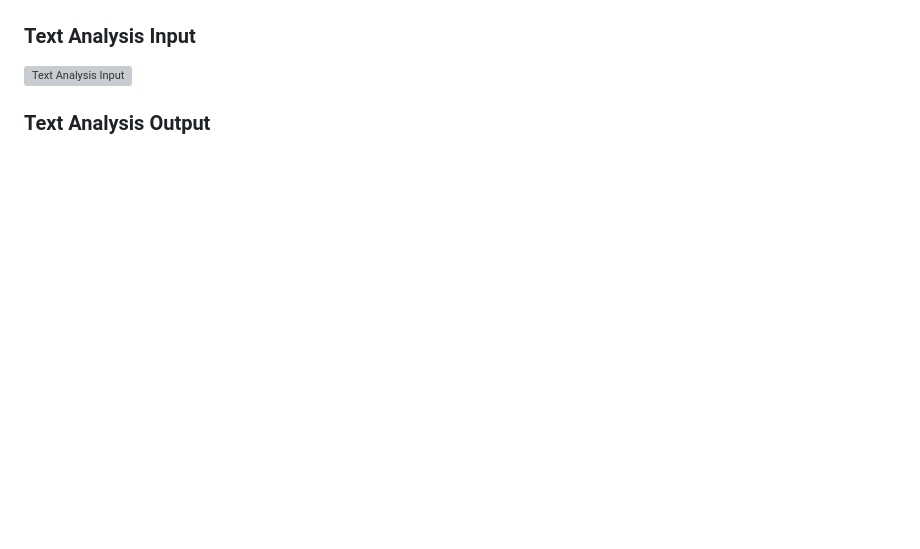
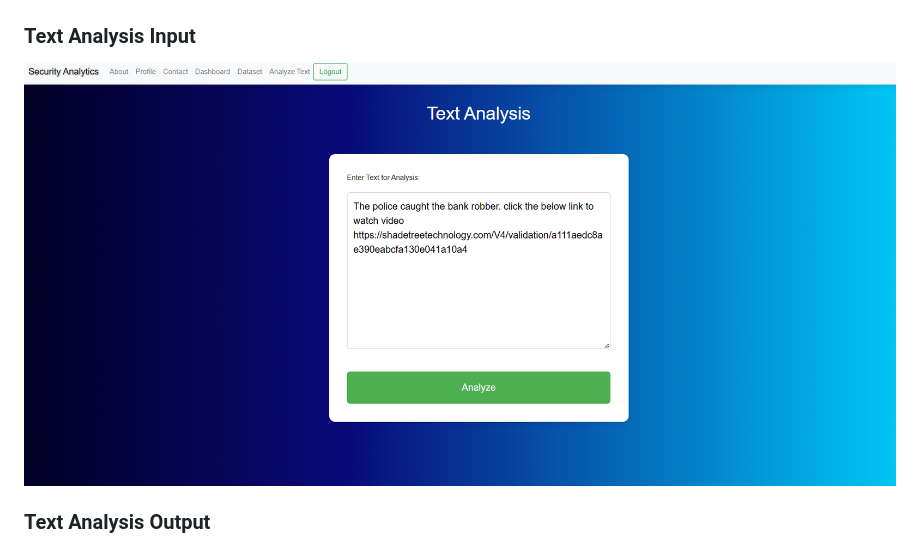
Before and after one commit to agszn/PhishingDetection, a Markdown page: README.md, the part around the change. Drawn GitHub-style; blank space fills up the shorter version; grey boxes are pictures that could not be loaded.

```diff
--- a/README.md
+++ b/README.md
@@ -35,7 +35,7 @@
 ![Algorithm Comparison](asset/images/AlgoCompare.png)
 
 ### Text Analysis Input
-![Text Analysis Input](asset/images/TextAnalysusInput.png)
+![Text Analysis Input](asset/images/TextAnalysisInput.png)
 
 ### Text Analysis Output
 ![Text Analysis Output](asset/images/TextAnalysisOutput.png)
```
